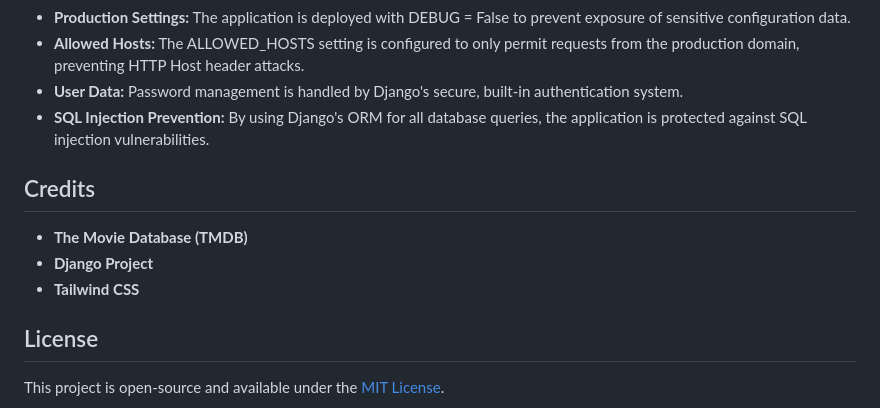
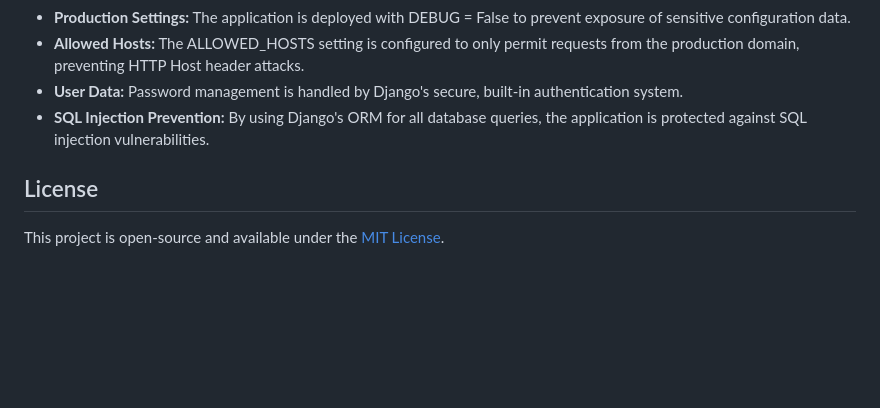
Before and after one commit to ch3thiya/PickAMovie_V2, a Markdown page: README.md, the part around the change. GitHub-like rendering; blank space fills up the shorter version.

```diff
--- a/README.md
+++ b/README.md
@@ -61,12 +61,5 @@ This full-stack application is built with Python and the Django web framework, f
 - **User Data:** Password management is handled by Django's secure, built-in authentication system.
 - **SQL Injection Prevention:** By using Django's ORM for all database queries, the application is protected against SQL injection vulnerabilities.
 
-## Credits
-
-- **The Movie Database (TMDB)**
-- **Django Project**
-- **Tailwind CSS**
-
-
 ## License
 This project is open-source and available under the [MIT License](LICENSE).
```
